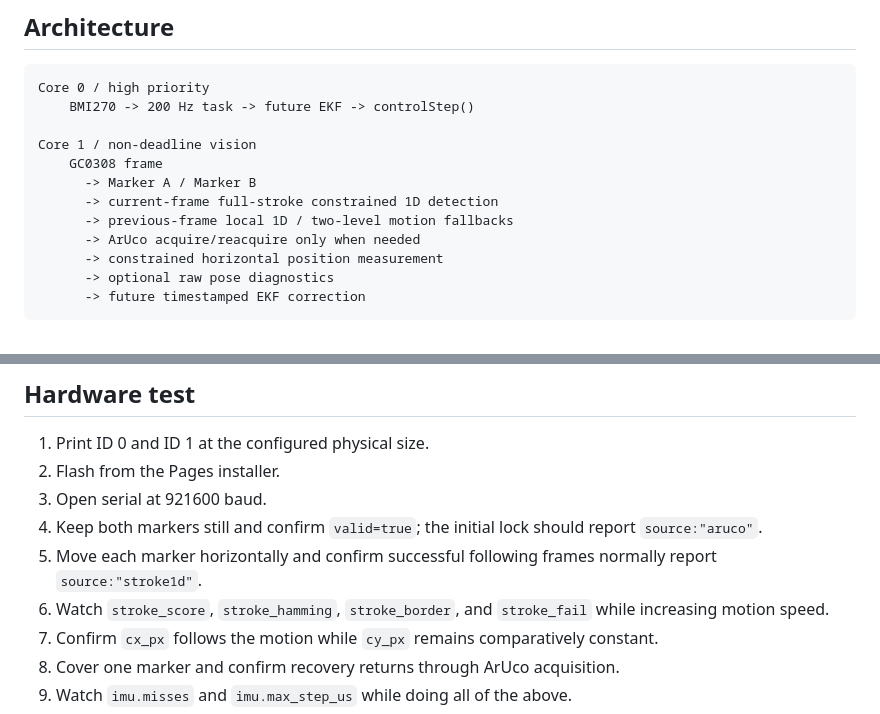
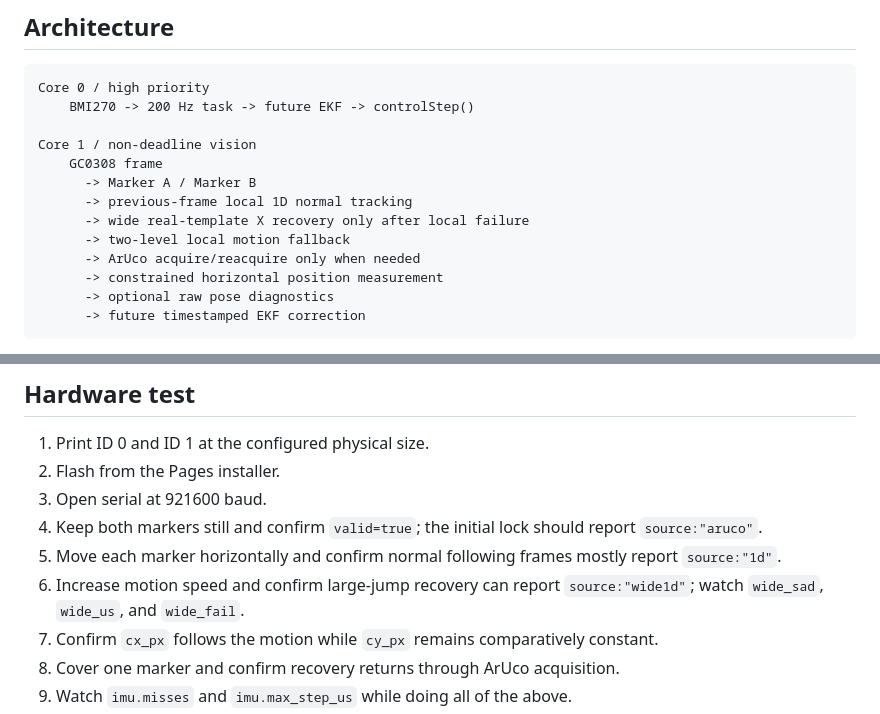
Before and after one commit to temesotejam/atoms3r-visual-pose-tracker, a Markdown page: README.md, 2 parts joined by grey strips. GitHub-like rendering.

```diff
--- a/README.md
+++ b/README.md
@@ -179,8 +181,9 @@ Core 0 / high priority
 Core 1 / non-deadline vision
     GC0308 frame
       -> Marker A / Marker B
-      -> current-frame full-stroke constrained 1D detection
-      -> previous-frame local 1D / two-level motion fallbacks
+      -> previous-frame local 1D normal tracking
+      -> wide real-template X recovery only after local failure
+      -> two-level local motion fallback
       -> ArUco acquire/reacquire only when needed
       -> constrained horizontal position measurement
       -> optional raw pose diagnostics
@@ -196,8 +199,8 @@ reduce visual update rate, not stall control.
 2. Flash from the Pages installer.
 3. Open serial at 921600 baud.
 4. Keep both markers still and confirm `valid=true`; the initial lock should report `source:"aruco"`.
-5. Move each marker horizontally and confirm successful following frames normally report `source:"stroke1d"`.
-6. Watch `stroke_score`, `stroke_hamming`, `stroke_border`, and `stroke_fail` while increasing motion speed.
+5. Move each marker horizontally and confirm normal following frames mostly report `source:"1d"`.
+6. Increase motion speed and confirm large-jump recovery can report `source:"wide1d"`; watch `wide_sad`, `wide_us`, and `wide_fail`.
 7. Confirm `cx_px` follows the motion while `cy_px` remains comparatively constant.
 8. Cover one marker and confirm recovery returns through ArUco acquisition.
 9. Watch `imu.misses` and `imu.max_step_us` while doing all of the above.
```
Also changed, not shown: other parts of README.md (+29 -27 lines).
